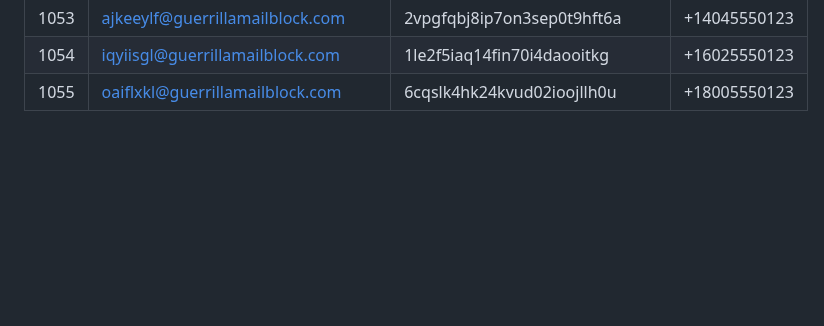
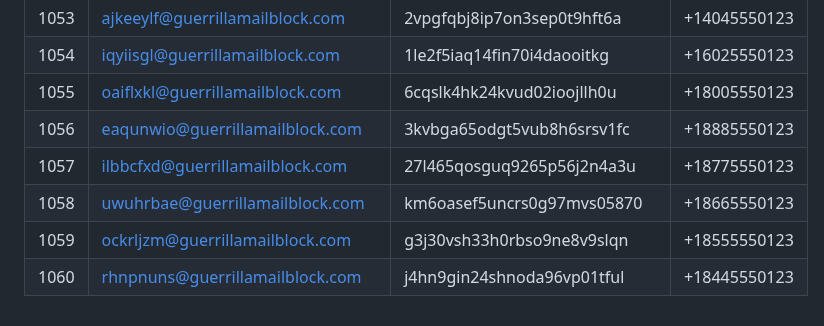
Before and after one commit to Veexdevs/Email, a Markdown page: README.md, the part around the change. Rendered like a GitHub page; blank space fills up the shorter version.

Commit message:
Add 5 new entries

```diff
--- a/README.md
+++ b/README.md
@@ -1059,3 +1059,8 @@ Auto-generated temporary email and SMS number pairs.
 | 1053 | ajkeeylf@guerrillamailblock.com | 2vpgfqbj8ip7on3sep0t9hft6a | +14045550123 |
 | 1054 | iqyiisgl@guerrillamailblock.com | 1le2f5iaq14fin70i4daooitkg | +16025550123 |
 | 1055 | oaiflxkl@guerrillamailblock.com | 6cqslk4hk24kvud02ioojllh0u | +18005550123 |
+| 1056 | eaqunwio@guerrillamailblock.com | 3kvbga65odgt5vub8h6srsv1fc | +18885550123 |
+| 1057 | ilbbcfxd@guerrillamailblock.com | 27l465qosguq9265p56j2n4a3u | +18775550123 |
+| 1058 | uwuhrbae@guerrillamailblock.com | km6oasef5uncrs0g97mvs05870 | +18665550123 |
+| 1059 | ockrljzm@guerrillamailblock.com | g3j30vsh33h0rbso9ne8v9slqn | +18555550123 |
+| 1060 | rhnpnuns@guerrillamailblock.com | j4hn9gin24shnoda96vp01tful | +18445550123 |
```
